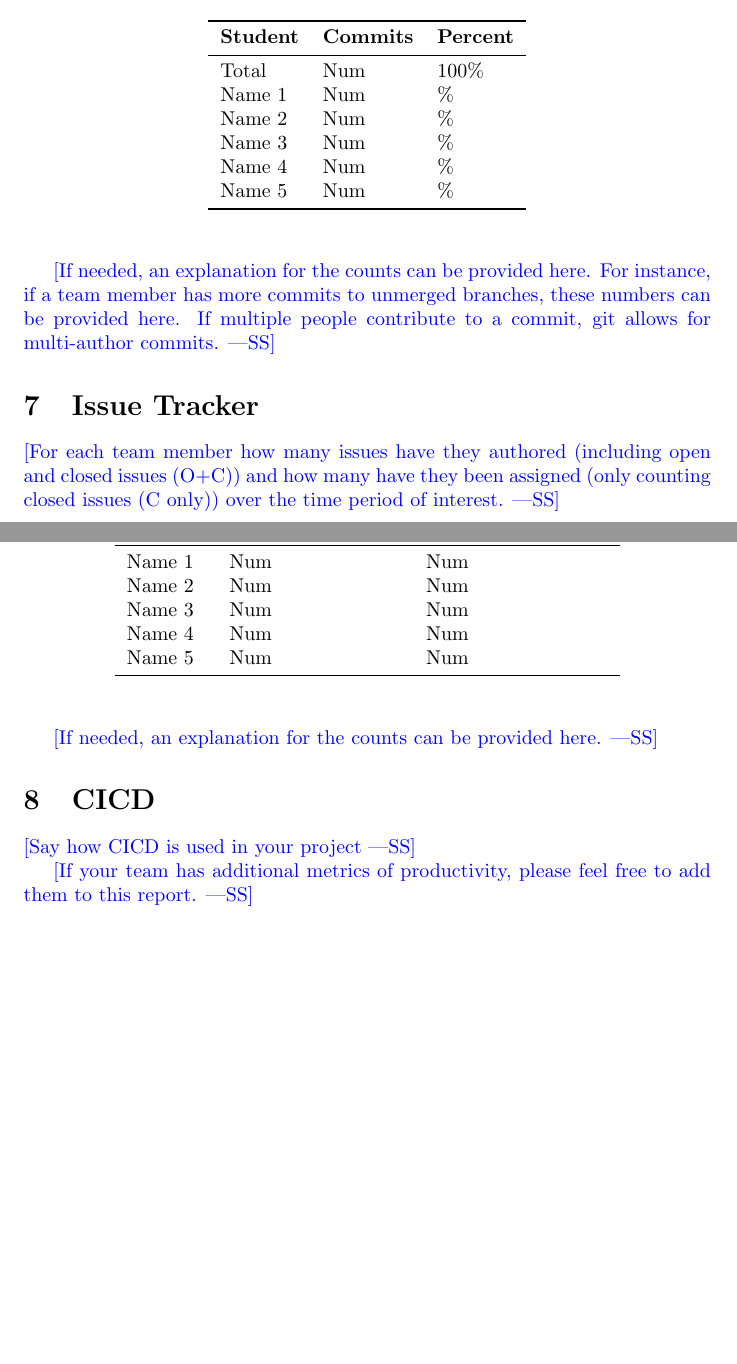
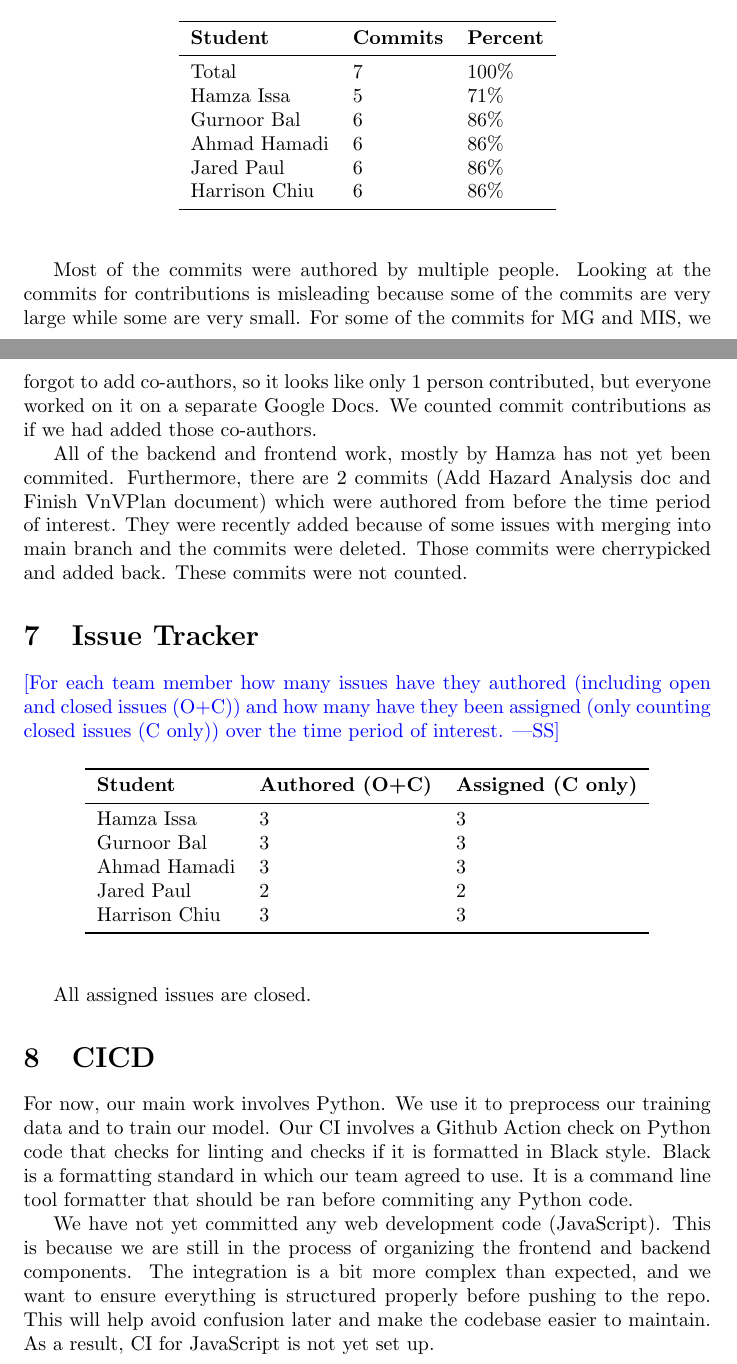
Before and after one commit to harrisonchiu/xray, a LaTeX document (docs/projMngmnt/Rev0_Team_Contrib.tex): two parts of pages 3 and 4 of 4, joined at a grey line, cut so that both start at the same text, the shorter picture padded with empty space. Compiled offline with pdfLaTeX.

Commit message:
Add Rev0 Team Contribution

```diff
--- a/docs/projMngmnt/Rev0_Team_Contrib.tex
+++ b/docs/projMngmnt/Rev0_Team_Contrib.tex
@@ -139,20 +133,19 @@ percentage of the total commits made by each team member.}
 \toprule
 \textbf{Student} & \textbf{Commits} & \textbf{Percent}\\
 \midrule
-Total & Num & 100\% \\
-Name 1 & Num & \% \\
-Name 2 & Num & \% \\
-Name 3 & Num & \% \\
-Name 4 & Num & \% \\
-Name 5 & Num & \% \\
+Total & 7 & 100\% \\
+Hamza Issa & 5 & 71\%\\
+Gurnoor Bal & 6 & 86\%\\
+Ahmad Hamadi & 6 & 86\%\\
+Jared Paul & 6 & 86\%\\
+Harrison Chiu & 6 & 86\%\\
 \bottomrule
 \end{tabular}
 \end{table}
 
-\wss{If needed, an explanation for the counts can be provided here.  For
-instance, if a team member has more commits to unmerged branches, these numbers
-can be provided here.  If multiple people contribute to a commit, git allows for
-multi-author commits.}
+Most of the commits were authored by multiple people. Looking at the commits for contributions is misleading because some of the commits are very large while some are very small. For some of the commits for MG and MIS, we forgot to add co-authors, so it looks like only 1 person contributed, but everyone worked on it on a separate Google Docs. We counted commit contributions as if we had added those co-authors.
+
+All of the backend and frontend work, mostly by Hamza has not yet been commited. Furthermore, there are 2 commits (Add Hazard Analysis doc and Finish VnVPlan document) which were authored from before the time period of interest. They were recently added because of some issues with merging into main branch and the commits were deleted. Those commits were cherrypicked and added back. These commits were not counted.
 
 \section{Issue Tracker}
 
@@ -166,22 +159,21 @@ issues (C only)) over the time period of interest.}
 \toprule
 \textbf{Student} & \textbf{Authored (O+C)} & \textbf{Assigned (C only)}\\
 \midrule
-Name 1 & Num & Num \\
-Name 2 & Num & Num \\
-Name 3 & Num & Num \\
-Name 4 & Num & Num \\
-Name 5 & Num & Num \\
+Hamza Issa & 3 & 3\\
+Gurnoor Bal & 3 & 3\\
+Ahmad Hamadi & 3 & 3\\
+Jared Paul & 2 & 2\\
+Harrison Chiu & 3 & 3\\
 \bottomrule
 \end{tabular}
 \end{table}
 
-\wss{If needed, an explanation for the counts can be provided here.}
+All assigned issues are closed.
 
 \section{CICD}
 
-\wss{Say how CICD is used in your project}
+For now, our main work involves Python. We use it to preprocess our training data and to train our model. Our CI involves a Github Action check on Python code that checks for linting and checks if it is formatted in Black style. Black is a formatting standard in which our team agreed to use. It is a command line tool formatter that should be ran before commiting any Python code.
 
-\wss{If your team has additional metrics of productivity, please feel free to
-add them to this report.}
+We have not yet committed any web development code (JavaScript). This is because we are still in the process of organizing the frontend and backend components. The integration is a bit more complex than expected, and we want to ensure everything is structured properly before pushing to the repo. This will help avoid confusion later and make the codebase easier to maintain. As a result, CI for JavaScript is not yet set up.
 
 \end{document}
```
Also changed, not shown: docs/projMngmnt/Rev0_Team_Contrib.pdf, docs/projMngmnt/Rev0_Team_Contrib.tex (58 more changed lines).
